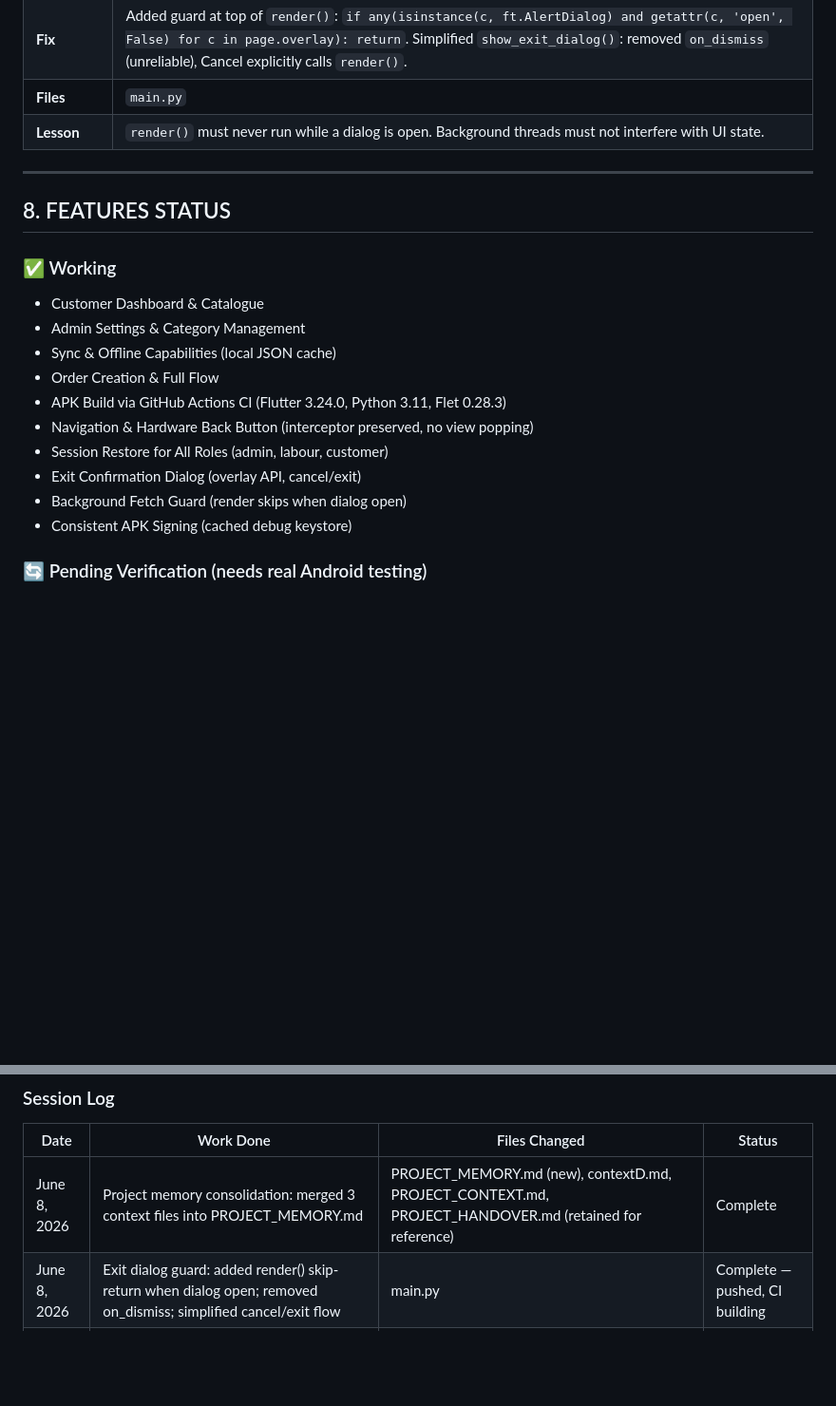
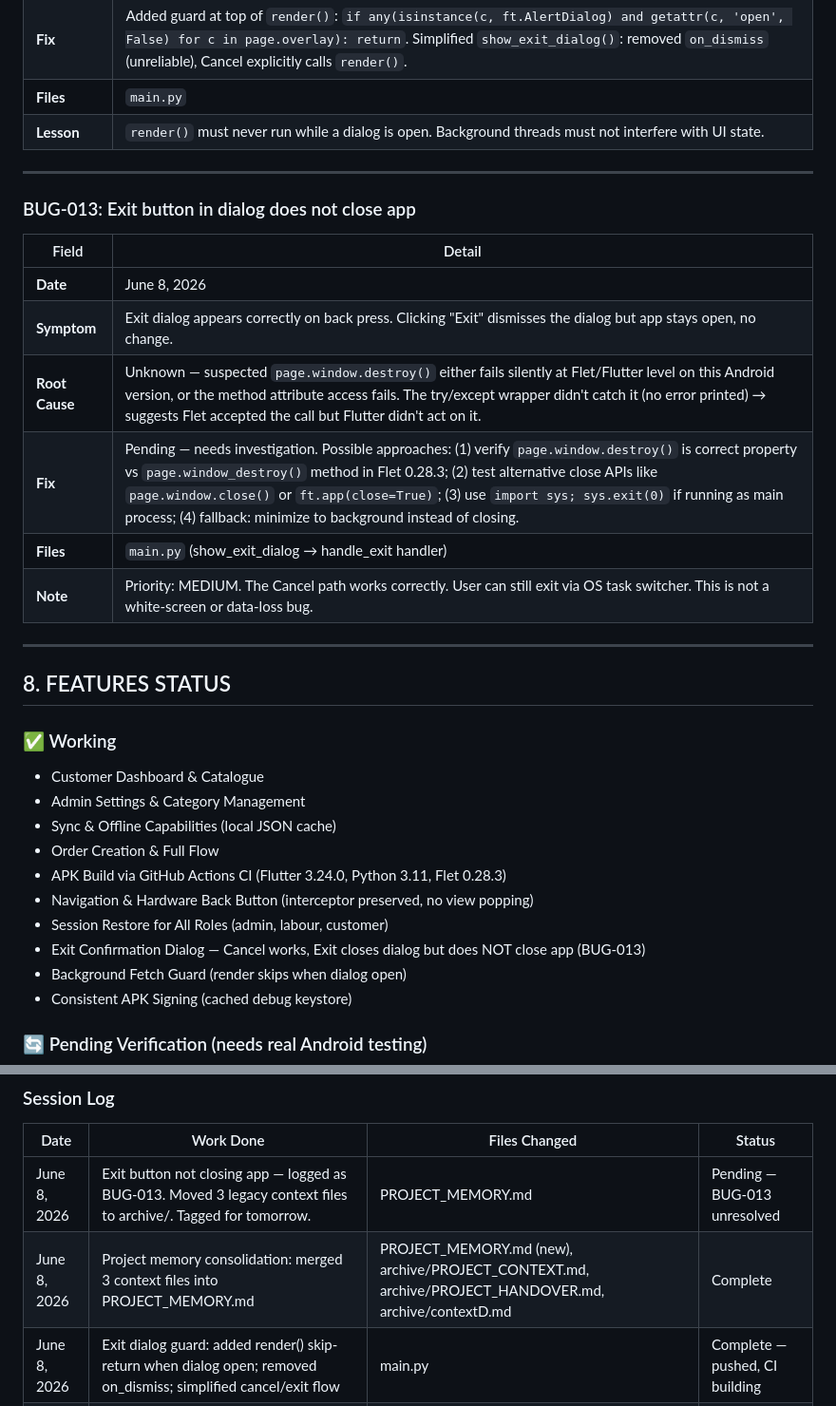
Before and after one commit to rajatchawla66/mahalaxmi-bangles, a Markdown page: PROJECT_MEMORY.md, 2 parts joined by grey strips. Shown at 95% size. GitHub-like rendering; blank space fills up the shorter version.

Commit message:
Log BUG-013: Exit button not closing app. Archive old context files.

```diff
--- a/PROJECT_MEMORY.md
+++ b/PROJECT_MEMORY.md
@@ -391,6 +391,18 @@ Exit: closes dialog → calls page.window.destroy()
 
 ---
 
+### BUG-013: Exit button in dialog does not close app
+| Field | Detail |
+|-------|--------|
+| **Date** | June 8, 2026 |
+| **Symptom** | Exit dialog appears correctly on back press. Clicking "Exit" dismisses the dialog but app stays open, no change. |
+| **Root Cause** | Unknown — suspected `page.window.destroy()` either fails silently at Flet/Flutter level on this Android version, or the method attribute access fails. The try/except wrapper didn't catch it (no error printed) → suggests Flet accepted the call but Flutter didn't act on it. |
+| **Fix** | Pending — needs investigation. Possible approaches: (1) verify `page.window.destroy()` is correct property vs `page.window_destroy()` method in Flet 0.28.3; (2) test alternative close APIs like `page.window.close()` or `ft.app(close=True)`; (3) use `import sys; sys.exit(0)` if running as main process; (4) fallback: minimize to background instead of closing. |
+| **Files** | `main.py` (show_exit_dialog → handle_exit handler) |
+| **Note** | Priority: MEDIUM. The Cancel path works correctly. User can still exit via OS task switcher. This is not a white-screen or data-loss bug. |
+
+---
+
 ## 8. FEATURES STATUS
 
 ### ✅ Working
@@ -401,7 +413,7 @@ Exit: closes dialog → calls page.window.destroy()
 - APK Build via GitHub Actions CI (Flutter 3.24.0, Python 3.11, Flet 0.28.3)
 - Navigation & Hardware Back Button (interceptor preserved, no view popping)
 - Session Restore for All Roles (admin, labour, customer)
-- Exit Confirmation Dialog (overlay API, cancel/exit)
+- Exit Confirmation Dialog — Cancel works, Exit closes dialog but does NOT close app (BUG-013)
 - Background Fetch Guard (render skips when dialog open)
 - Consistent APK Signing (cached debug keystore)
 
@@ -513,7 +525,8 @@ chcp 65001
 
 | Date | Work Done | Files Changed | Status |
 |------|-----------|---------------|--------|
-| June 8, 2026 | Project memory consolidation: merged 3 context files into PROJECT_MEMORY.md | PROJECT_MEMORY.md (new), contextD.md, PROJECT_CONTEXT.md, PROJECT_HANDOVER.md (retained for reference) | Complete |
+| June 8, 2026 | Exit button not closing app — logged as BUG-013. Moved 3 legacy context files to archive/. Tagged for tomorrow. | PROJECT_MEMORY.md | Pending — BUG-013 unresolved |
+| June 8, 2026 | Project memory consolidation: merged 3 context files into PROJECT_MEMORY.md | PROJECT_MEMORY.md (new), archive/PROJECT_CONTEXT.md, archive/PROJECT_HANDOVER.md, archive/contextD.md | Complete |
 | June 8, 2026 | Exit dialog guard: added render() skip-return when dialog open; removed on_dismiss; simplified cancel/exit flow | main.py | Complete — pushed, CI building |
 | June 8, 2026 | Keystore caching: added actions/cache for ~/.android/debug.keystore; bumped to v1.0.8 | .github/workflows/build_apk.yml | Complete — pushed, CI building |
 | June 8, 2026 | Exit dialog + white screen fix: removed view pop from handler; switched dialog to overlay API; defensive view guard | main.py | Complete — pushed, CI building |
```
